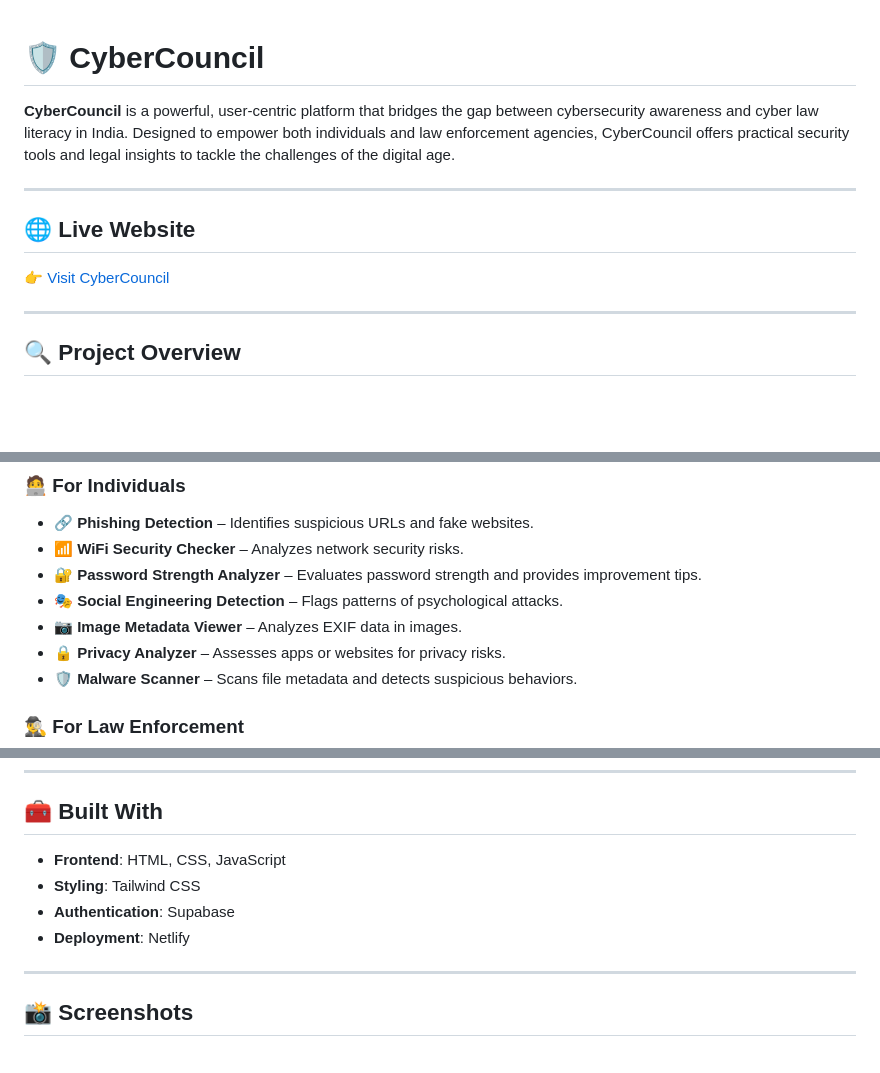
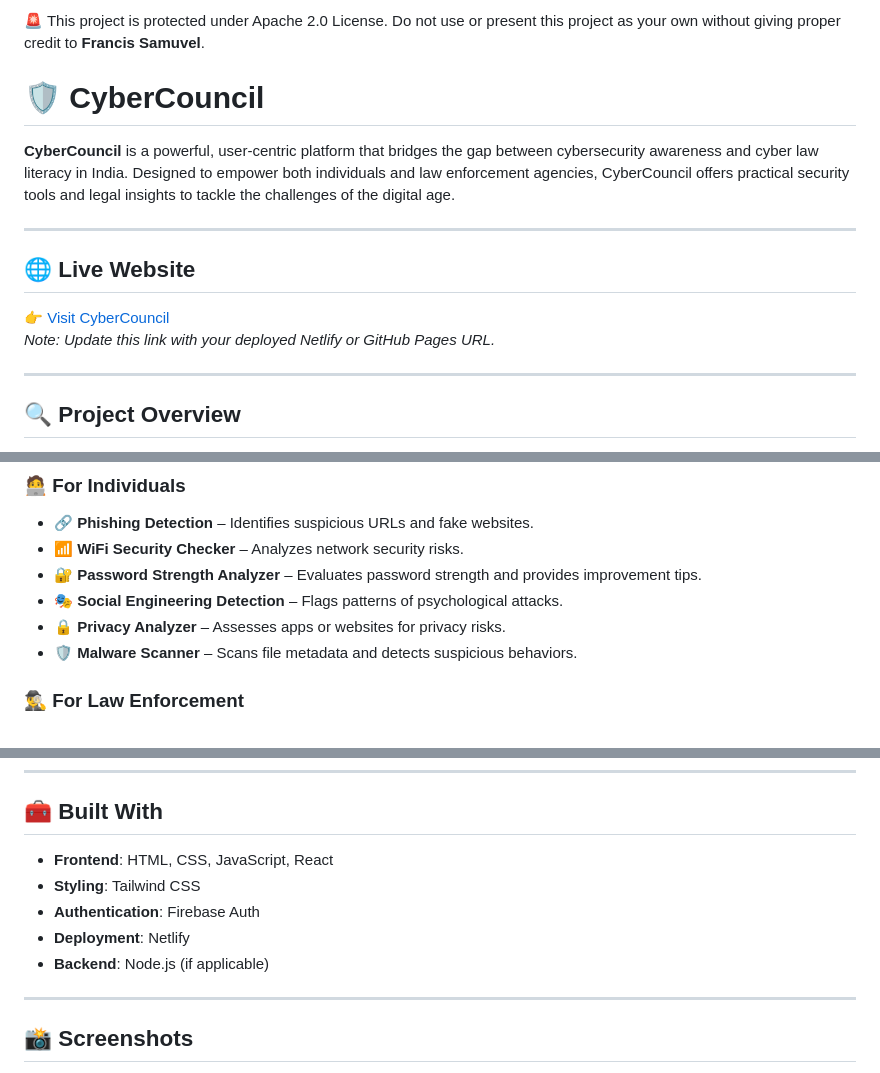
Before and after one commit to sam-francis06/CyberCouncil, a Markdown page: README.md, 3 parts joined by grey strips. Rendered like a GitHub page; blank space fills up the shorter version.

```diff
--- a/README.md
+++ b/README.md
@@ -1,3 +1,5 @@
+🚨 This project is protected under Apache 2.0 License. Do not use or present this project as your own without giving proper credit to **Francis Samuvel**.
+
 # 🛡️ CyberCouncil
 
 **CyberCouncil** is a powerful, user-centric platform that bridges the gap between cybersecurity awareness and cyber law literacy in India. Designed to empower both individuals and law enforcement agencies, CyberCouncil offers practical security tools and legal insights to tackle the challenges of the digital age.
@@ -7,7 +9,7 @@
 ## 🌐 Live Website
 
 👉 [Visit CyberCouncil](https://cybercouncil.netlify.app)
-
+*Note: Update this link with your deployed Netlify or GitHub Pages URL.*
 
 ---
 
@@ -30,7 +32,6 @@ In today’s digital world, cyber threats and legal ignorance often go hand in h
 - 📶 **WiFi Security Checker** – Analyzes network security risks.
 - 🔐 **Password Strength Analyzer** – Evaluates password strength and provides improvement tips.
 - 🎭 **Social Engineering Detection** – Flags patterns of psychological attacks.
-- 📷 **Image Metadata Viewer** – Analyzes EXIF data in images.
 - 🔒 **Privacy Analyzer** – Assesses apps or websites for privacy risks.
 - 🛡️ **Malware Scanner** – Scans file metadata and detects suspicious behaviors.
 
@@ -59,10 +60,11 @@ Searchable interface containing:
 
 ## 🧰 Built With
 
-- **Frontend**: HTML, CSS, JavaScript
+- **Frontend**: HTML, CSS, JavaScript, React
 - **Styling**: Tailwind CSS
-- **Authentication**: Supabase
+- **Authentication**: Firebase Auth
 - **Deployment**: Netlify
+- **Backend**: Node.js (if applicable)
 
 ---
 
```
